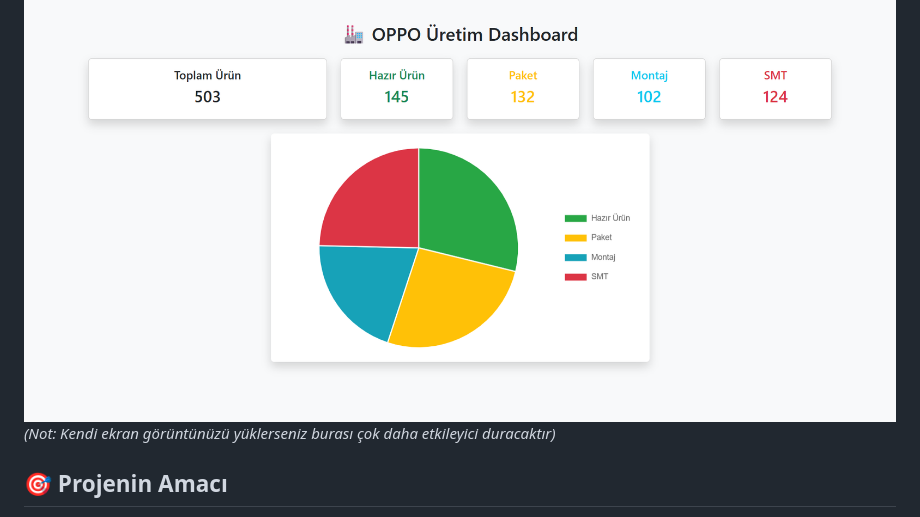
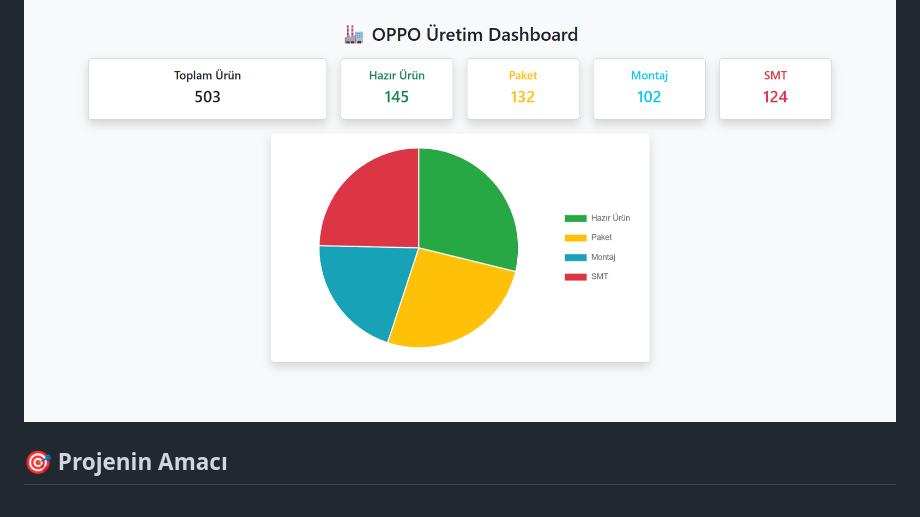
Before and after one commit to nilayozel/Mes-Automation, a Markdown page: README.md, the part around the change. Drawn GitHub-style.

Commit message:
Update README to remove screenshot note
Removed a note about uploading a custom screenshot.

```diff
--- a/README.md
+++ b/README.md
@@ -3,7 +3,6 @@
 Bu proje, bir akıllı telefon üretim hattındaki süreçleri (SMT, Montaj, Paketleme) uçtan uca takip eden, verileri SQL veritabanında saklayan ve anlık olarak görselleştiren bir **Üretim Yürütme Sistemi (MES)** prototipidir.
 
 ![OPPO MES Dashboard](https://github.com/nilayozel/Mes-Automation/blob/main/dashboard.png)
-*(Not: Kendi ekran görüntünüzü yüklerseniz burası çok daha etkileyici duracaktır)*
 
 ## 🎯 Projenin Amacı
 Üretim sahasından gelen verileri manuel takipten kurtarıp, dijital bir ekosisteme taşımak amaçlanmıştır. Bu sistem sayesinde:
```
